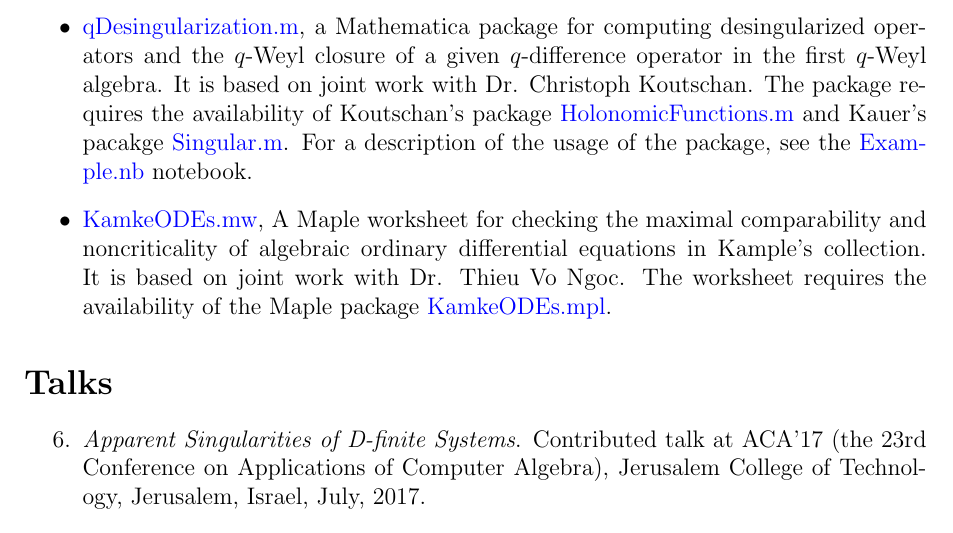
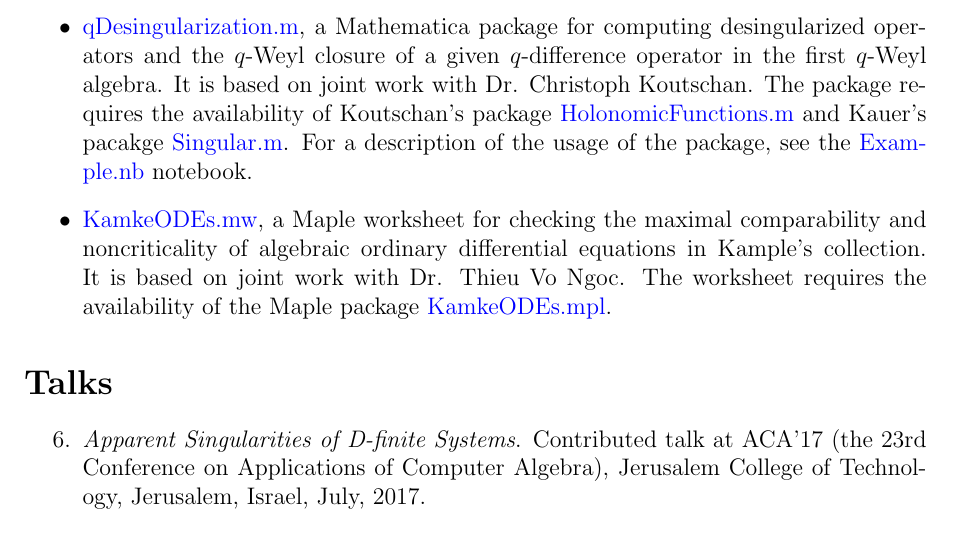
Before and after one commit to yzhang1616/yzhang1616.github.io, a LaTeX CV (CV_Yi_Zhang.tex): part of page 3 of 4, cut so that both start at the same text. Compiled offline with pdfLaTeX.

Commit message:
minor changes

```diff
--- a/CV_Yi_Zhang.tex
+++ b/CV_Yi_Zhang.tex
@@ -170,7 +170,7 @@ May 2017               & Visiting scholar,
      \href{http://www.risc.jku.at/research/combinat/software/ergosum/RISC/HolonomicFunctions.html}{HolonomicFunctions.m}
      and Kauer's pacakge \href{https://www.risc.jku.at/research/combinat/risc/software/Singular/index.html}{Singular.m}.
      For a description of the usage of the package, see the \href{https://yzhang1616.github.io/Example.nb}{Example.nb} notebook.
- \item \href{https://yzhang1616.github.io/KamkeODEs.mw}{KamkeODEs.mw}, A Maple worksheet for
+ \item \href{https://yzhang1616.github.io/KamkeODEs.mw}{KamkeODEs.mw}, a Maple worksheet for
      checking the maximal comparability and noncriticality of algebraic
      ordinary differential equations in
      Kample's collection. It is based on joint work with Dr. Thieu Vo Ngoc.
```
Also changed, not shown: CV_Yi_Zhang_Chinese.tex (+1 -1 lines).
